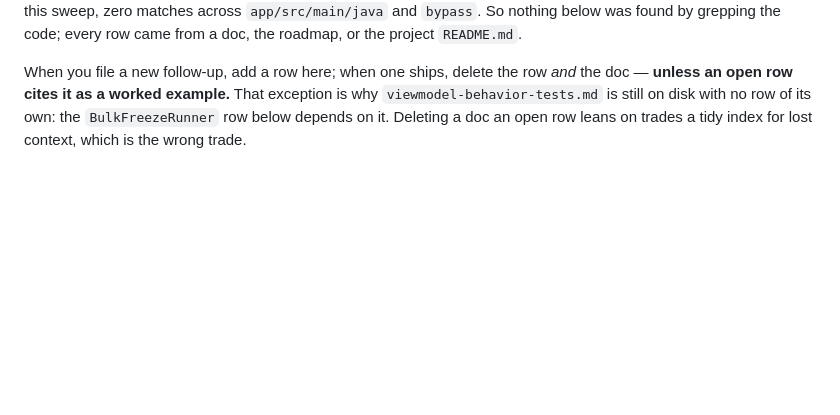
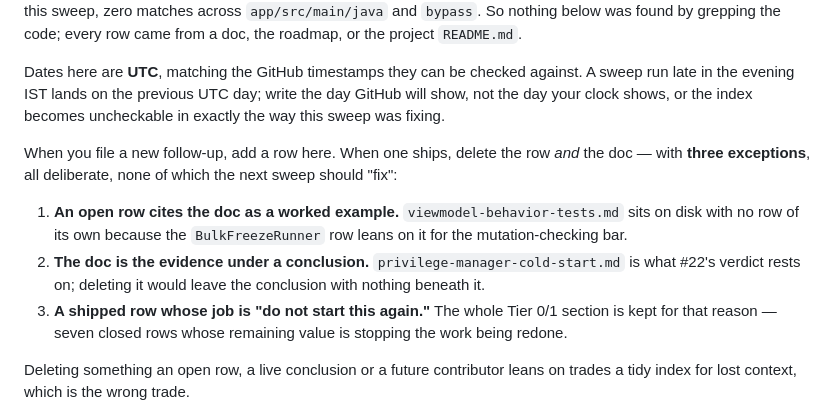
Before and after one commit to trinadhthatakula/Thor, a Markdown page: docs/follow-ups/README.md, the part around one of its changes. Rendered like a GitHub page; blank space fills up the shorter version.

```diff
--- a/docs/follow-ups/README.md
+++ b/docs/follow-ups/README.md
@@ -14,10 +14,21 @@ at all** — re-checked this sweep, zero matches across `app/src/main/java` and
 below was found by grepping the code; every row came from a doc, the roadmap, or the project
 `README.md`.
 
-When you file a new follow-up, add a row here; when one ships, delete the row *and* the doc —
-**unless an open row cites it as a worked example.** That exception is why
-`viewmodel-behavior-tests.md` is still on disk with no row of its own: the `BulkFreezeRunner` row
-below depends on it. Deleting a doc an open row leans on trades a tidy index for lost context, which
-is the wrong trade.
+Dates here are **UTC**, matching the GitHub timestamps they can be checked against. A sweep run late
+in the evening IST lands on the previous UTC day; write the day GitHub will show, not the day your
+clock shows, or the index becomes uncheckable in exactly the way this sweep was fixing.
+
+When you file a new follow-up, add a row here. When one ships, delete the row *and* the doc — with
+**three exceptions**, all deliberate, none of which the next sweep should "fix":
+
+1. **An open row cites the doc as a worked example.** `viewmodel-behavior-tests.md` sits on disk with
+   no row of its own because the `BulkFreezeRunner` row leans on it for the mutation-checking bar.
+2. **The doc is the evidence under a conclusion.** `privilege-manager-cold-start.md` is what #22's
+   verdict rests on; deleting it would leave the conclusion with nothing beneath it.
+3. **A shipped row whose job is "do not start this again."** The whole Tier 0/1 section is kept for
+   that reason — seven closed rows whose remaining value is stopping the work being redone.
+
+Deleting something an open row, a live conclusion or a future contributor leans on trades a tidy
+index for lost context, which is the wrong trade.
 
 <details>
```
Also changed, not shown: other parts of docs/follow-ups/README.md (+10 -10 lines).
